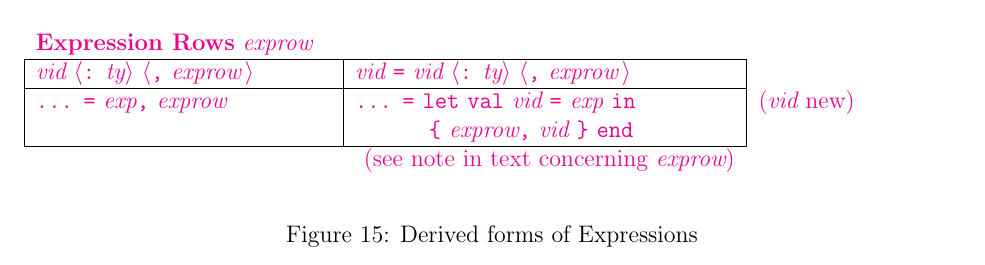
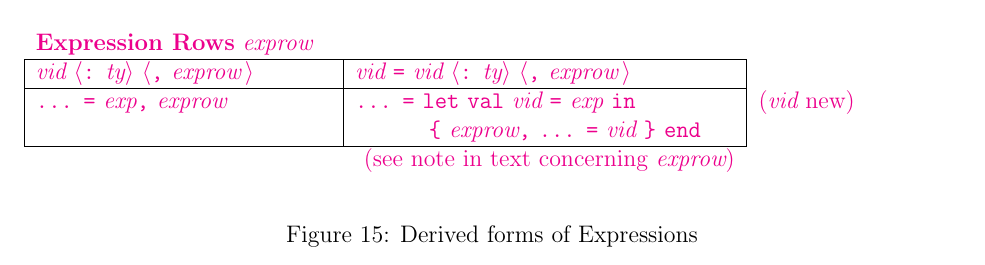
Before and after one commit to SMLFamily/Successor-ML, a LaTeX document (definition/root.tex, which reads definition/app1.tex): part of page 71 of 99, cut so that both start at the same text. Compiled offline with pdfLaTeX.

Commit message:
Fix specification of the derived form of record extension expression

```diff
--- a/definition/app1.tex
+++ b/definition/app1.tex
@@ -223,7 +223,7 @@ type-sharing constraints in the equivalent form.
 \cline{1-2}
 \ADD{\ml{...} \ml{=}\ \exp\ml{,} \labexps}
 	& \ADD{\ml{...} \ml{=} \LET\ \VAL\ \vid\ \ml{=}\ \exp\ \IN} & \ADD{(\vid\ new)}\\
-	& \ADD{\boxml{\ \ \ \ \ \ \ttlbrace}\ \labexps\ml{,}\ \vid\ \ttrbrace\ \END} \\
+	& \ADD{\boxml{\ \ \ \ \ \ \ttlbrace}\ \labexps\ml{,}\ \ml{...} \ml{=} \vid\ \ttrbrace\ \END} \\
 \cline{1-2}
 \multicolumn{2}{r}{\ADD{(see note in text concerning \labexps)}}\\
 \multicolumn{3}{c}{}\\
```
